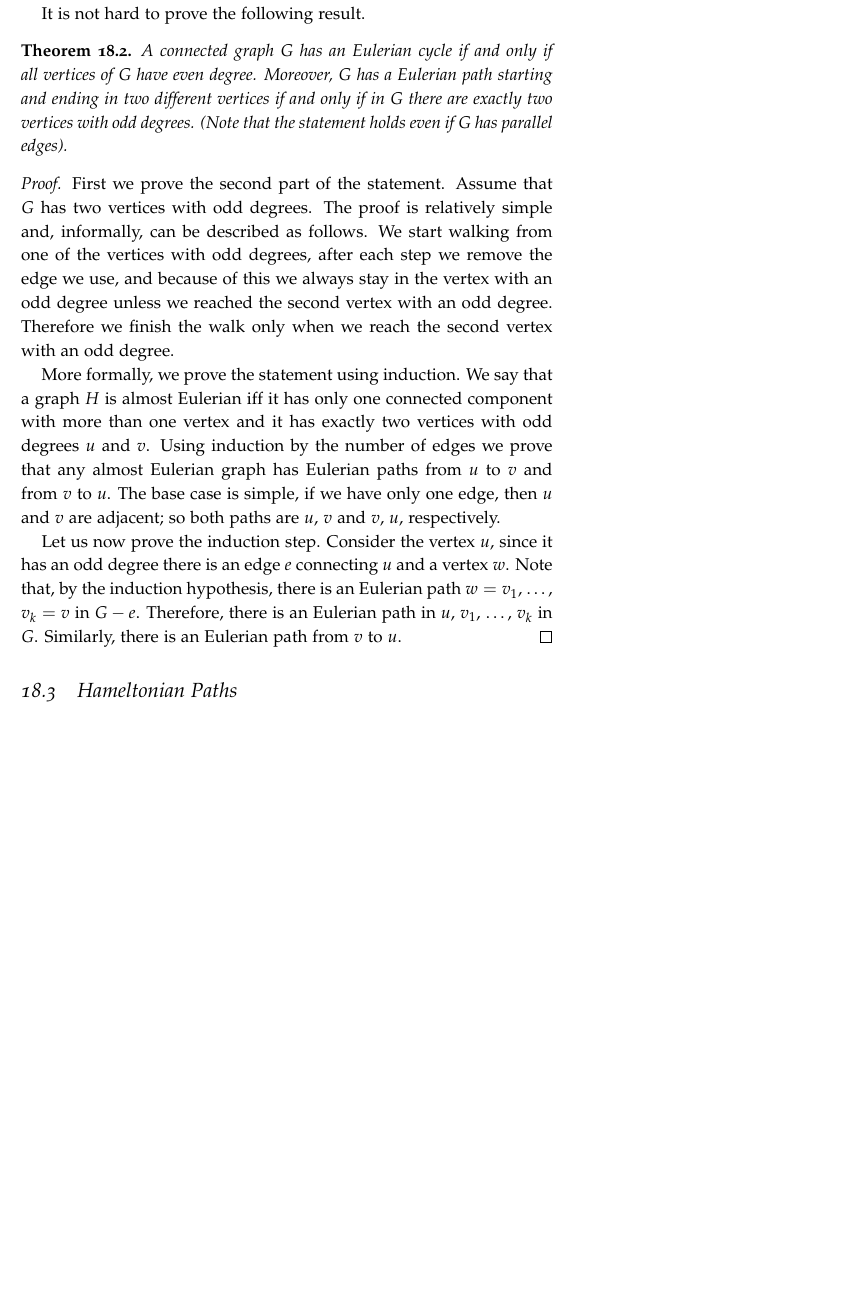
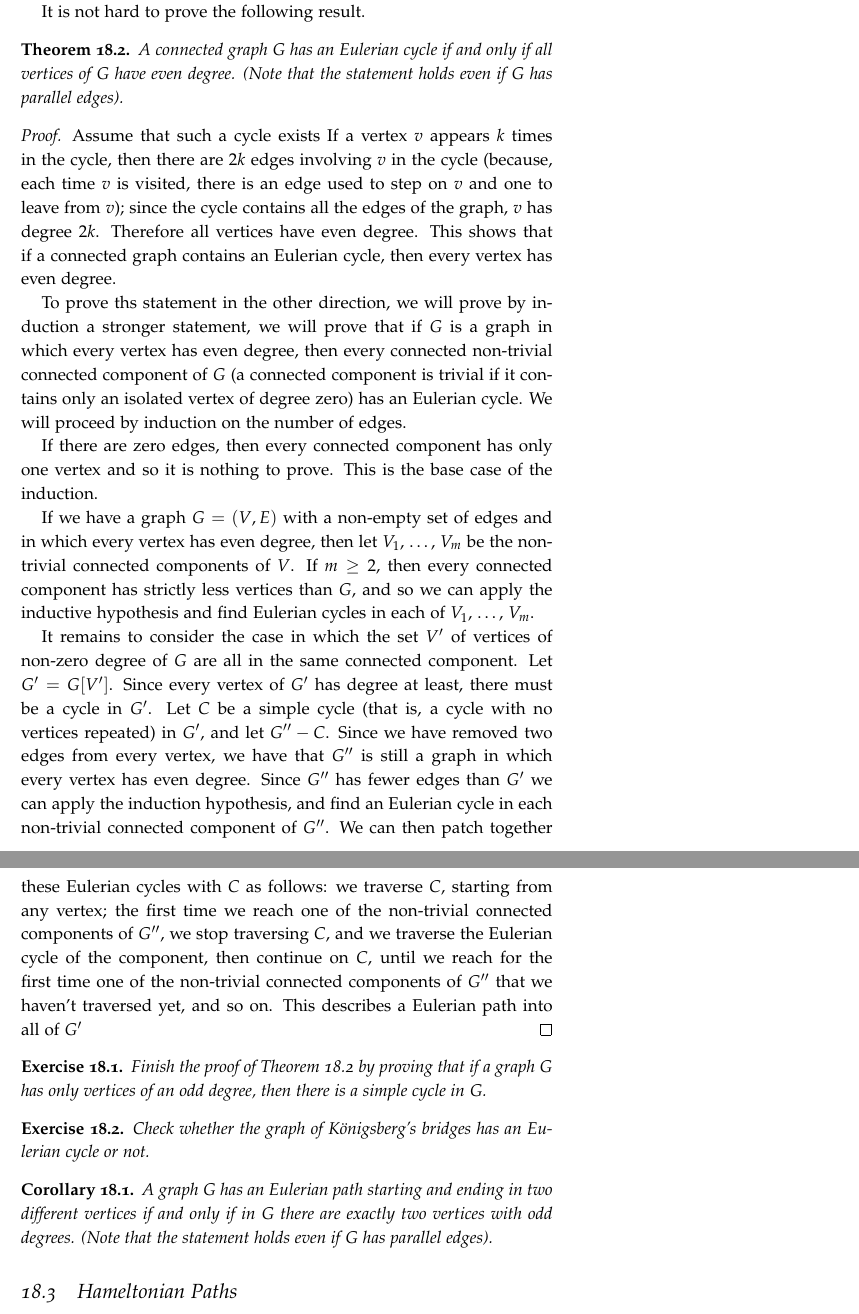
Before and after one commit to alexanderknop/I2DM, a LaTeX thesis (main.tex, which reads parts/part_4/chapter_18_paths.tex): part of page 135 of 141 before the commit and two parts of pages 135 and 136 of 141 after it, the two joined at a grey line, cut so that both start at the same text, the shorter picture padded with empty space. The pictures show the PDF file I2DM.pdf that the author committed with the source.

Commit message:
Fix the proof

```diff
--- a/parts/part_4/chapter_18_paths.tex
+++ b/parts/part_4/chapter_18_paths.tex
@@ -140,37 +140,69 @@ graph of K\"{o}nigsberg's bridges.
 
 It is not hard to prove the following result.
 \begin{theorem}
+\label{theorem:eulerian}
   A connected graph $G$ has an Eulerian cycle if and only if all vertices
   of $G$ have even degree.
-  Moreover, $G$ has a Eulerian path starting and ending in two different
-  vertices if and only if in $G$ there are exactly two vertices with odd
-  degrees.
   (Note that the statement holds even if $G$ has parallel edges).
 \end{theorem}
 
 \begin{proof}
-  First we prove the second part of the statement. Assume that $G$ has two
-  vertices with odd degrees. The proof is relatively simple and, informally,
-  can be described as follows. We start walking from one of the vertices with
-  odd degrees, after each step we remove the edge we use, and because of this
-  we always stay in the vertex with an odd degree unless we reached the second
-  vertex with an odd degree. Therefore we finish the walk only when we reach
-  the second vertex with an odd degree.
+  Assume that such a cycle exists
+  If a vertex $v$ appears $k$ times in the cycle, then there are $2k$ edges
+  involving $v$ in the cycle (because, each time $v$ is visited, there is an
+  edge used to step on $v$ and one to leave from $v$); since the cycle contains
+  all the edges of the graph, $v$ has degree $2k$. Therefore all vertices have
+  even degree. This shows that if a connected graph contains an Eulerian cycle,
+  then every vertex has even degree.
 
-  More formally, we prove the statement using induction. We say that a graph $H$
-  is almost Eulerian iff it has only one connected component with more than one
-  vertex and it has exactly two vertices with odd degrees $u$ and $v$.
-  Using induction by the number of edges we prove that any almost Eulerian
-  graph has Eulerian paths from $u$ to $v$ and from $v$ to $u$. The base case
-  is simple, if we have only one edge, then $u$ and $v$ are adjacent; so
-  both paths are $u$, $v$ and $v$, $u$, respectively.
+  To prove ths statement in the other direction, we will prove by induction a
+  stronger statement, we will prove that if $G$ is a graph in which every
+  vertex has even degree, then every connected non-trivial connected
+  component of $G$ (a connected component is trivial if it contains only an
+  isolated vertex of degree zero) has an Eulerian cycle. We will proceed by
+  induction on the number of edges.
 
-  Let us now prove the induction step. Consider the vertex $u$, since
-  it has an odd degree there is an edge $e$ connecting $u$ and a vertex $w$.
-  Note that, by the induction hypothesis, there is an Eulerian path
-  $w = v_1$, \dots, $v_k = v$ in $G - e$. Therefore, there is an Eulerian
-  path in $u$, $v_1$, \dots, $v_k$ in $G$. Similarly, there is an Eulerian
-  path from $v$ to $u$.
+  If there are zero edges, then every connected component has only one vertex
+  and so it is nothing to prove. This is the base case of the induction.
+
+  If we have a graph $G = (V,E)$ with a non-empty set of edges and in which
+  every vertex has even degree, then let $V_1$, \dots, $V_m$ be the non-trivial
+  connected components of $V$. If $m \ge 2$, then every connected component has
+  strictly less vertices than $G$, and so we can apply the inductive hypothesis
+  and find Eulerian cycles in each of $V_1$, \dots, $V_m$.
+
+  It remains to consider the case in which the set $V'$ of vertices of non-zero
+  degree of $G$ are all in the same connected component. Let $G' = G[V']$.
+  Since every vertex of $G'$ has degree at least, there must be a cycle in
+  $G'$. Let $C$ be a simple cycle (that is, a cycle with no vertices repeated)
+  in $G'$, and let $G'' - C$. Since we have removed two edges from every
+  vertex, we have that $G''$ is still a graph in which every vertex has even
+  degree. Since $G''$ has fewer edges than $G'$ we can apply the induction
+  hypothesis, and find an Eulerian cycle in each non-trivial connected
+  component of $G''$. We can then patch together these Eulerian cycles with $C$
+  as follows: we traverse $C$, starting from any vertex; the first time we
+  reach one of the non-trivial connected components of $G''$, we stop
+  traversing $C$, and we traverse the Eulerian cycle of the component, then
+  continue on $C$, until we reach for the first time one of the non-trivial
+  connected components of $G''$ that we haven’t traversed yet, and so on. This
+  describes a Eulerian path into all of $G'$
 \end{proof}
 
+\begin{exercise}
+  Finish the proof of Theorem~\ref{theorem:eulerian} by proving that if a graph
+  $G$ has only vertices of an odd degree, then there is a simple cycle in $G$.
+\end{exercise}
+
+\begin{exercise}
+  Check whether the graph of K\"{o}nigsberg's bridges has an Eulerian cycle or
+  not.
+\end{exercise}
+
+\begin{corollary}
+  A graph $G$ has an Eulerian path starting and ending in two different
+  vertices if and only if in $G$ there are exactly two vertices with odd
+  degrees.
+  (Note that the statement holds even if $G$ has parallel edges).
+\end{corollary}
+
 \section{Hameltonian Paths}
```
Also changed, not shown: I2DM.pdf.
